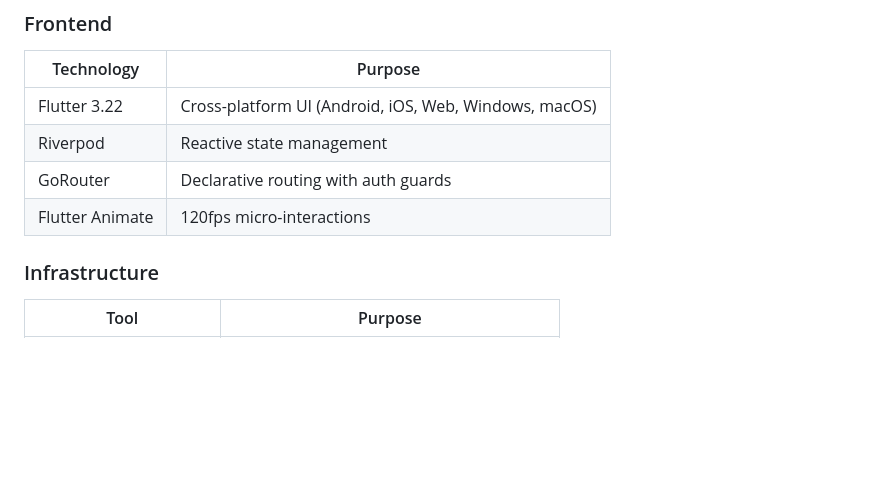
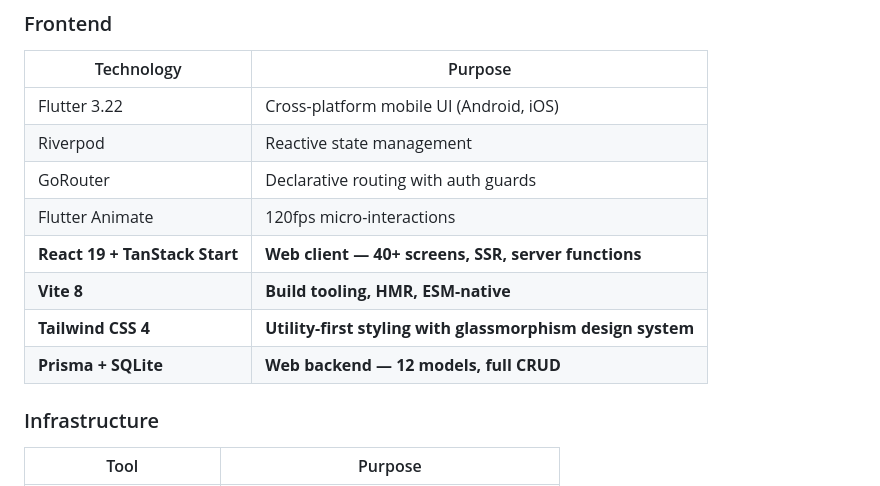
Before and after one commit to AkulRaghav/lumina-ai-messenger, a Markdown page: README.md, the part around one of its changes. Drawn GitHub-style; blank space fills up the shorter version.

```diff
--- a/README.md
+++ b/README.md
@@ -95,10 +99,14 @@
 
 | Technology | Purpose |
 |-----------|---------|
-| Flutter 3.22 | Cross-platform UI (Android, iOS, Web, Windows, macOS) |
+| Flutter 3.22 | Cross-platform mobile UI (Android, iOS) |
 | Riverpod | Reactive state management |
 | GoRouter | Declarative routing with auth guards |
 | Flutter Animate | 120fps micro-interactions |
+| **React 19 + TanStack Start** | **Web client — 40+ screens, SSR, server functions** |
+| **Vite 8** | **Build tooling, HMR, ESM-native** |
+| **Tailwind CSS 4** | **Utility-first styling with glassmorphism design system** |
+| **Prisma + SQLite** | **Web backend — 12 models, full CRUD** |
 
 ### Infrastructure
 
```
Also changed, not shown: other parts of README.md (+68 -0 lines).
